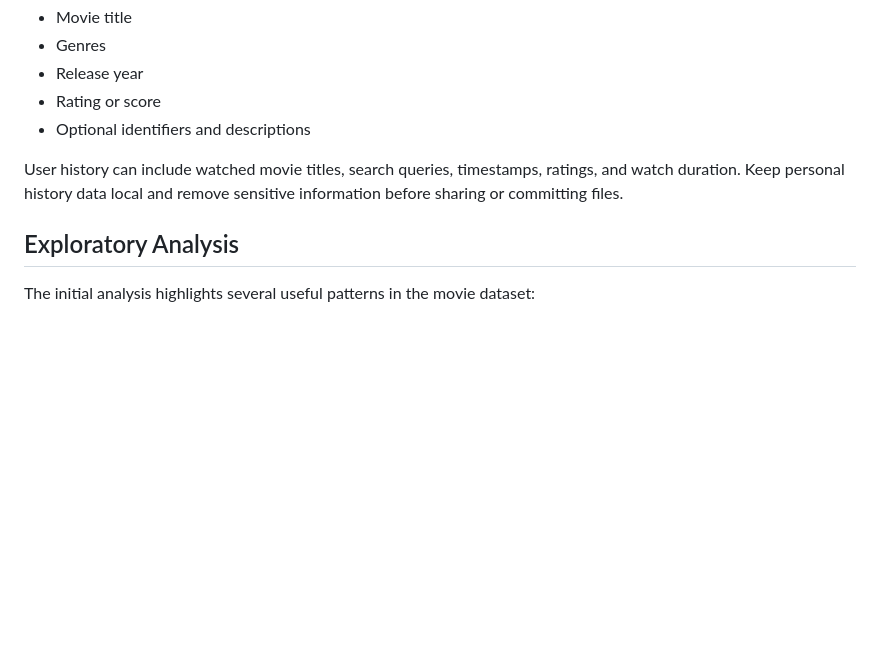
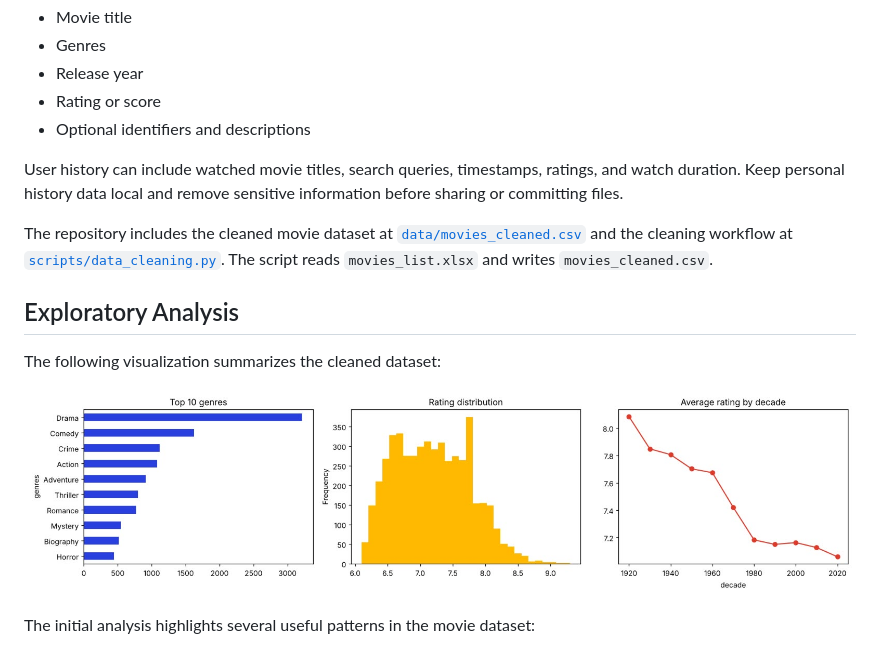
Before and after one commit to kumray/movie-recommendation, a Markdown page: README.md, the part around the change. GitHub-like rendering; pictures changed too: assets/movie-analysis.png (added); blank space fills up the shorter version.

Commit message:
feat: add cleaned movie data and analysis
Co-authored-by: Copilot <223556219+Copilot@users.noreply.github.com>

```diff
--- a/README.md
+++ b/README.md
@@ -26,7 +26,13 @@ The project expects movie records with information such as:
 
 User history can include watched movie titles, search queries, timestamps, ratings, and watch duration. Keep personal history data local and remove sensitive information before sharing or committing files.
 
+The repository includes the cleaned movie dataset at [`data/movies_cleaned.csv`](data/movies_cleaned.csv) and the cleaning workflow at [`scripts/data_cleaning.py`](scripts/data_cleaning.py). The script reads `movies_list.xlsx` and writes `movies_cleaned.csv`.
+
 ## Exploratory Analysis
+
+The following visualization summarizes the cleaned dataset:
+
+![Movie dataset analysis](assets/movie-analysis.png)
 
 The initial analysis highlights several useful patterns in the movie dataset:
 
```
Also changed, not shown: 2 other files.
